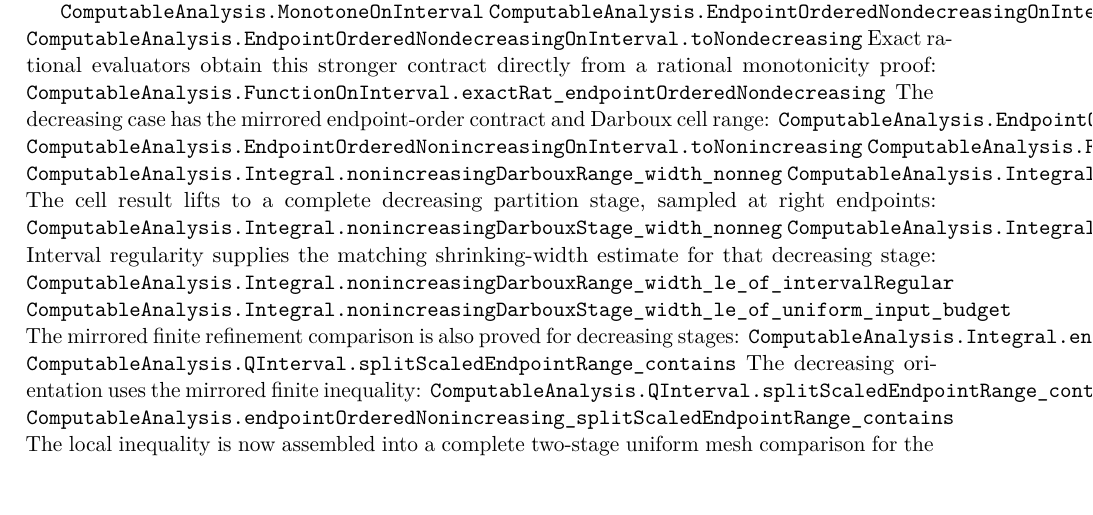
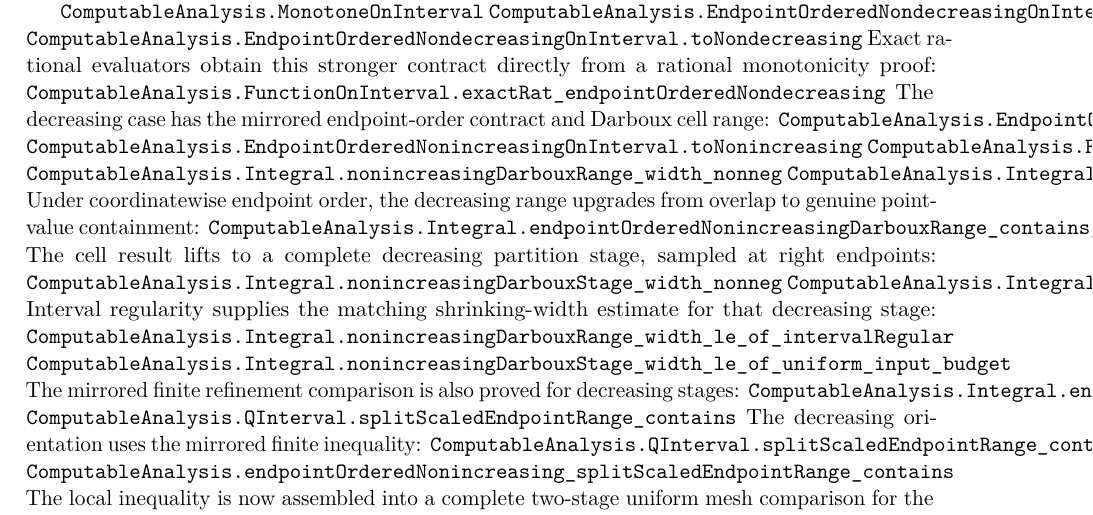
Before and after one commit to liuyao12/computable-analysis, a LaTeX thesis (blueprint/src/web.tex, which reads blueprint/src/03-integrals.tex): part of page 40 of 104, cut so that both start at the same text. Compiled offline with pdfLaTeX.

Commit message:
Add decreasing Darboux point containment

```diff
--- a/blueprint/src/03-integrals.tex
+++ b/blueprint/src/03-integrals.tex
@@ -234,6 +234,9 @@ range:
 \lean{ComputableAnalysis.FunctionOnInterval.exactRat_endpointOrderedNonincreasing}
 \lean{ComputableAnalysis.Integral.nonincreasingDarbouxRange_width_nonneg}
 \lean{ComputableAnalysis.Integral.nonincreasingDarbouxRange_overlaps_point_value}
+Under coordinatewise endpoint order, the decreasing range upgrades from overlap
+to genuine point-value containment:
+\lean{ComputableAnalysis.Integral.endpointOrderedNonincreasingDarbouxRange_contains_point_value}
 The cell result lifts to a complete decreasing partition stage, sampled at
 right endpoints:
 \lean{ComputableAnalysis.Integral.nonincreasingDarbouxStage_width_nonneg}
```
Also changed, not shown: 2 other files.
